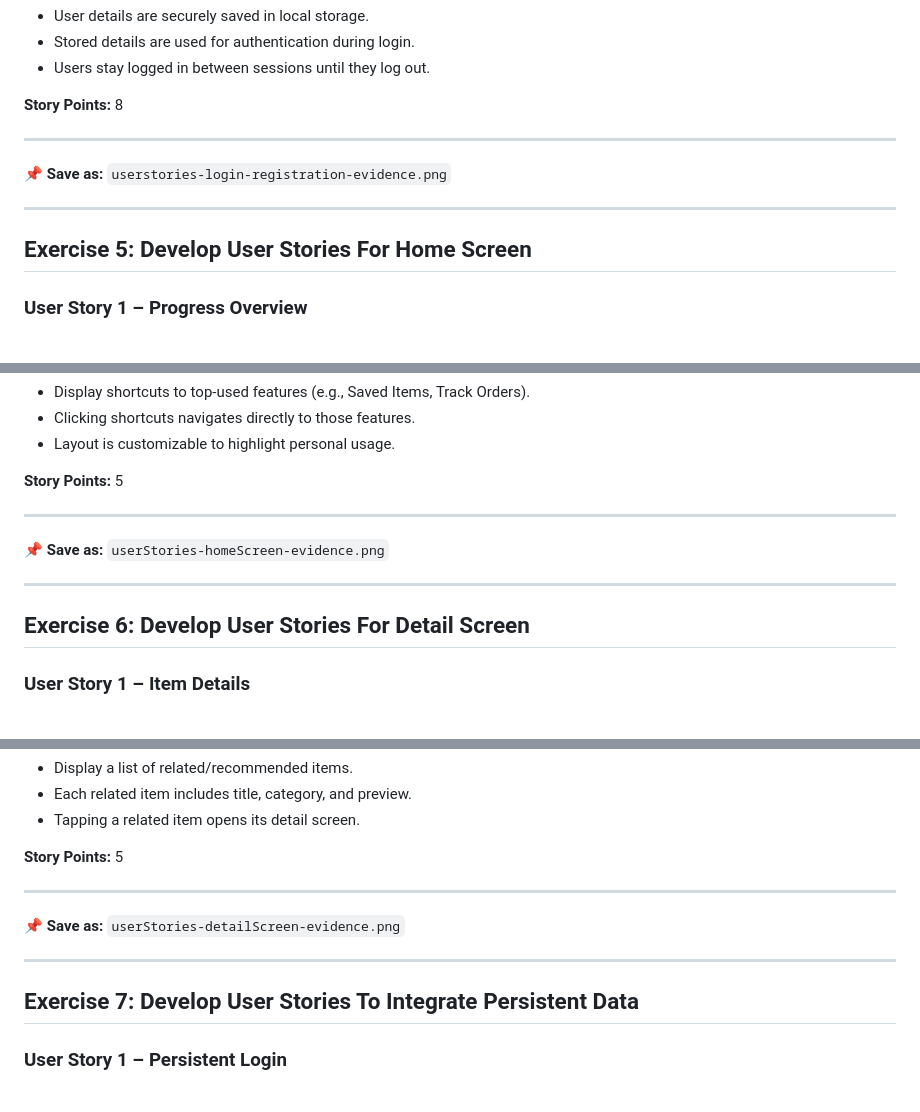
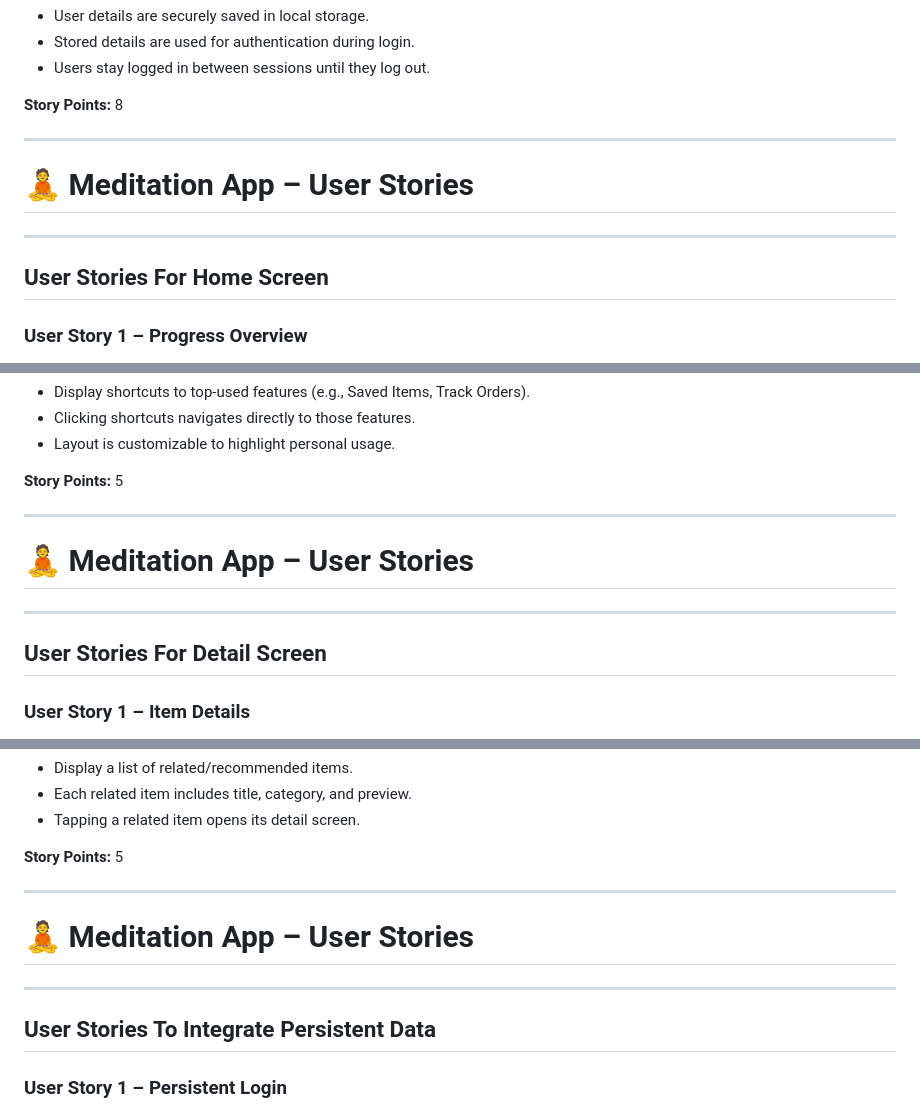
Before and after one commit to Der0bah/meditationApp, a Markdown page: meditation_user_stories.md, 3 parts joined by grey strips. Drawn GitHub-style.

```diff
--- a/meditation_user_stories.md
+++ b/meditation_user_stories.md
@@ -56,11 +58,11 @@ As a user, I want my details to be stored in local storage so that my data persi
 
 ---
 
-📌 **Save as:** `userstories-login-registration-evidence.png`
+# 🧘 Meditation App – User Stories
 
 ---
 
-## Exercise 5: Develop User Stories For Home Screen
+## User Stories For Home Screen
 
 ### User Story 1 – Progress Overview
 **Title:**
@@ -101,11 +103,11 @@ As a user, I want to access my most-used features from the home screen so that I
 
 ---
 
-📌 **Save as:** `userStories-homeScreen-evidence.png`
+# 🧘 Meditation App – User Stories
 
 ---
 
-## Exercise 6: Develop User Stories For Detail Screen
+## User Stories For Detail Screen
 
 ### User Story 1 – Item Details
 **Title:**
@@ -146,11 +148,11 @@ As a user, I want to view related items on the detail screen so that I can explo
 
 ---
 
-📌 **Save as:** `userStories-detailScreen-evidence.png`
+# 🧘 Meditation App – User Stories
 
 ---
 
-## Exercise 7: Develop User Stories To Integrate Persistent Data
+## User Stories To Integrate Persistent Data
 
 ### User Story 1 – Persistent Login
 **Title:**
```
Also changed, not shown: other parts of meditation_user_stories.md (+10 -10 lines).
